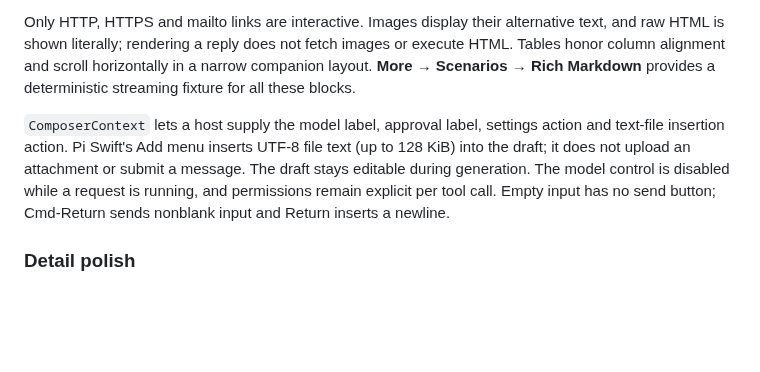
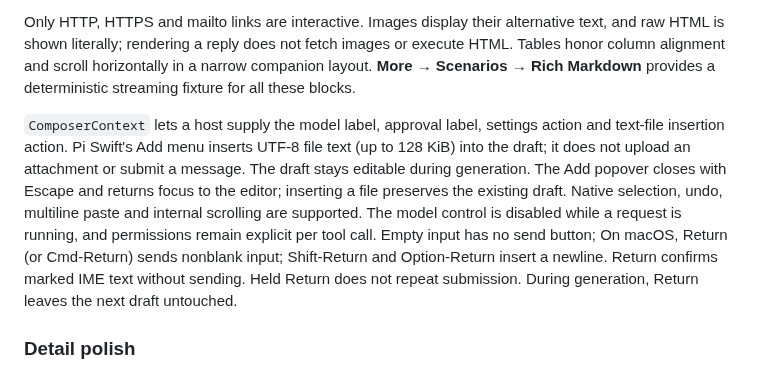
Before and after one commit to chenqing/pi-swfit, a Markdown page: Docs/UI.md, the part around one of its changes. Drawn GitHub-style; blank space fills up the shorter version.

Commit message:
Align composer controls and native editing interactions

```diff
--- a/Docs/UI.md
+++ b/Docs/UI.md
@@ -89,7 +89,7 @@ Parsing runs off the main actor. Each visible message coalesces streaming deltas
 Only HTTP, HTTPS and mailto links are interactive. Images display their alternative text, and raw HTML is shown literally; rendering a reply does not fetch images or execute HTML. Tables honor column alignment and scroll horizontally in a narrow companion layout. **More → Scenarios → Rich Markdown** provides a deterministic streaming fixture for all these blocks.
 
 
-`ComposerContext` lets a host supply the model label, approval label, settings action and text-file insertion action. Pi Swift's Add menu inserts UTF-8 file text (up to 128 KiB) into the draft; it does not upload an attachment or submit a message. The draft stays editable during generation. The model control is disabled while a request is running, and permissions remain explicit per tool call. Empty input has no send button; Cmd-Return sends nonblank input and Return inserts a newline.
+`ComposerContext` lets a host supply the model label, approval label, settings action and text-file insertion action. Pi Swift's Add menu inserts UTF-8 file text (up to 128 KiB) into the draft; it does not upload an attachment or submit a message. The draft stays editable during generation. The Add popover closes with Escape and returns focus to the editor; inserting a file preserves the existing draft. Native selection, undo, multiline paste and internal scrolling are supported. The model control is disabled while a request is running, and permissions remain explicit per tool call. Empty input has no send button; On macOS, Return (or Cmd-Return) sends nonblank input; Shift-Return and Option-Return insert a newline. Return confirms marked IME text without sending. Held Return does not repeat submission. During generation, Return leaves the next draft untouched.
 
 ### Detail polish
 
```
Also changed, not shown: other parts of Docs/UI.md (+1 -1 lines), Docs/VALIDATION.md (+7 -0 lines), README.md (+1 -1 lines), Docs/Images/pi-swift-dark.png, Docs/Images/pi-swift-light.png, 3 other files.
